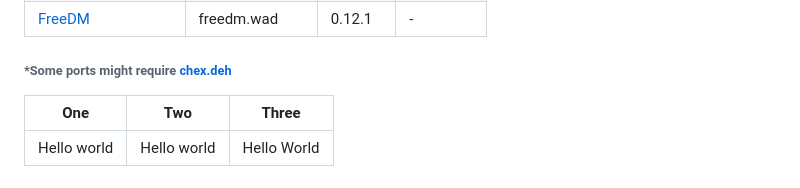
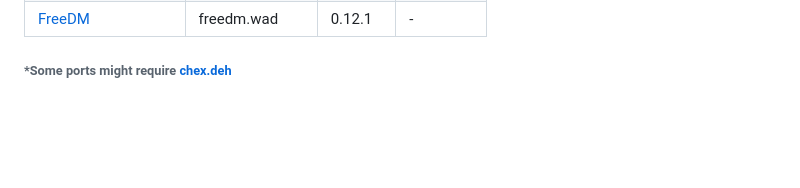
Before and after one commit to dabignerd/doom-wads, a Markdown page: README.md, the part around the change. Drawn GitHub-style; blank space fills up the shorter version.

Commit message:
oops i made a mistake

```diff
--- a/README.md
+++ b/README.md
@@ -44,8 +44,3 @@
 | [FreeDM](freedm.wad)                                                           | freedm.wad    | 0.12.1  | -          |
 
 ###### \*Some ports might require [chex.deh](https://www.doomworld.com/idgames/utils/exe_edit/patches/chexdeh)
-
-
-| One         | Two         | Three       |
-| ----------- | ----------- | ----------- |
-| Hello world | Hello world | Hello World |
```
